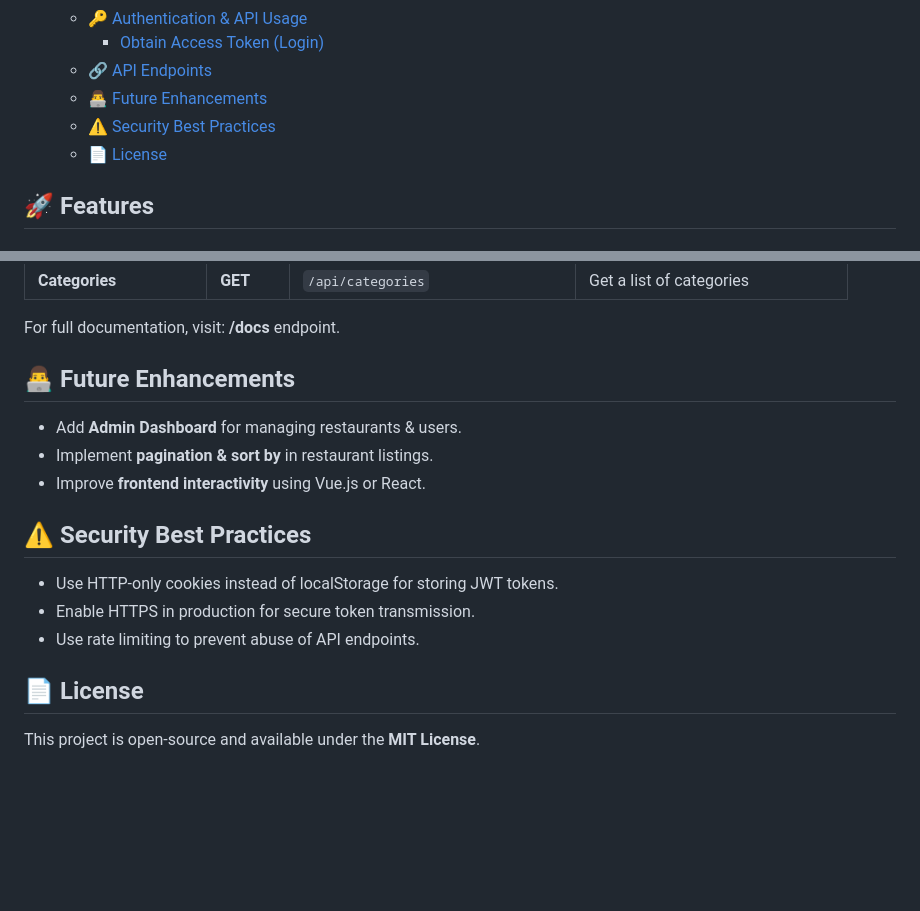
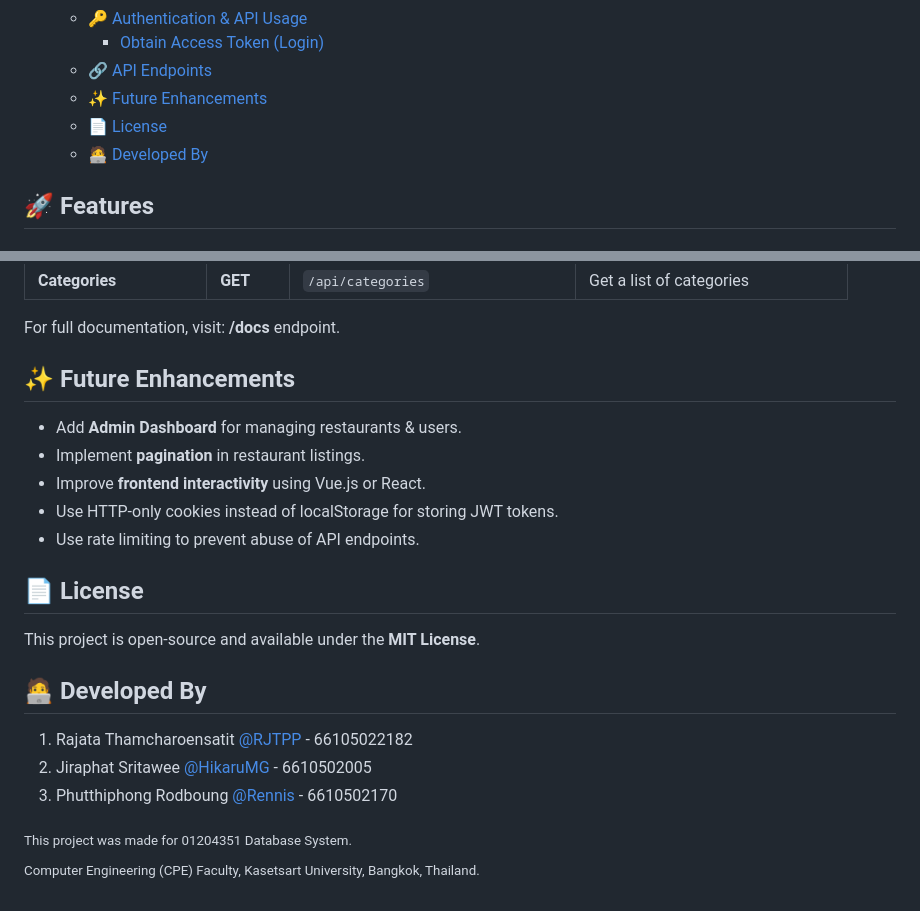
Before and after one commit to RJTPP/FoodCritic, a Markdown page: README.md, 2 parts joined by grey strips. Rendered like a GitHub page; blank space fills up the shorter version.

```diff
--- a/README.md
+++ b/README.md
@@ -22,9 +22,9 @@ FoodCritic is a FastAPI-based restaurant review web application that allows user
   - [🔑 Authentication \& API Usage](#-authentication--api-usage)
     - [Obtain Access Token (Login)](#obtain-access-token-login)
   - [🔗 API Endpoints](#-api-endpoints)
-  - [👨‍💻 Future Enhancements](#-future-enhancements)
-  - [⚠️ Security Best Practices](#️-security-best-practices)
+  - [✨ Future Enhancements](#-future-enhancements)
   - [📄 License](#-license)
+  - [🧑‍💻 Developed By](#-developed-by)
 
 
 ## 🚀 Features
@@ -179,16 +179,24 @@ For full documentation, visit: **/docs** endpoint.
 
 
 
-## 👨‍💻 Future Enhancements
+## ✨ Future Enhancements
 - Add **Admin Dashboard** for managing restaurants & users.
-- Implement **pagination & sort by** in restaurant listings.
+- Implement **pagination** in restaurant listings.
 - Improve **frontend interactivity** using Vue.js or React.
-
-## ⚠️ Security Best Practices
 - Use HTTP-only cookies instead of localStorage for storing JWT tokens.
-- Enable HTTPS in production for secure token transmission.
 - Use rate limiting to prevent abuse of API endpoints.
 
 
 ## 📄 License
 This project is open-source and available under the **MIT License**.
+
+## 🧑‍💻 Developed By
+
+1. Rajata Thamcharoensatit [@RJTPP](https://github.com/RJTPP) - 66105022182
+2. Jiraphat Sritawee [@HikaruMG](https://github.com/HikaruMG/) - 6610502005
+3. Phutthiphong Rodboung [@Rennis](https://github.com/Rennis) - 6610502170
+
+
+<sub>This project was made for 01204351 Database System.</sub>
+
+<sup>Computer Engineering (CPE) Faculty, Kasetsart University, Bangkok, Thailand.</sup>
```
